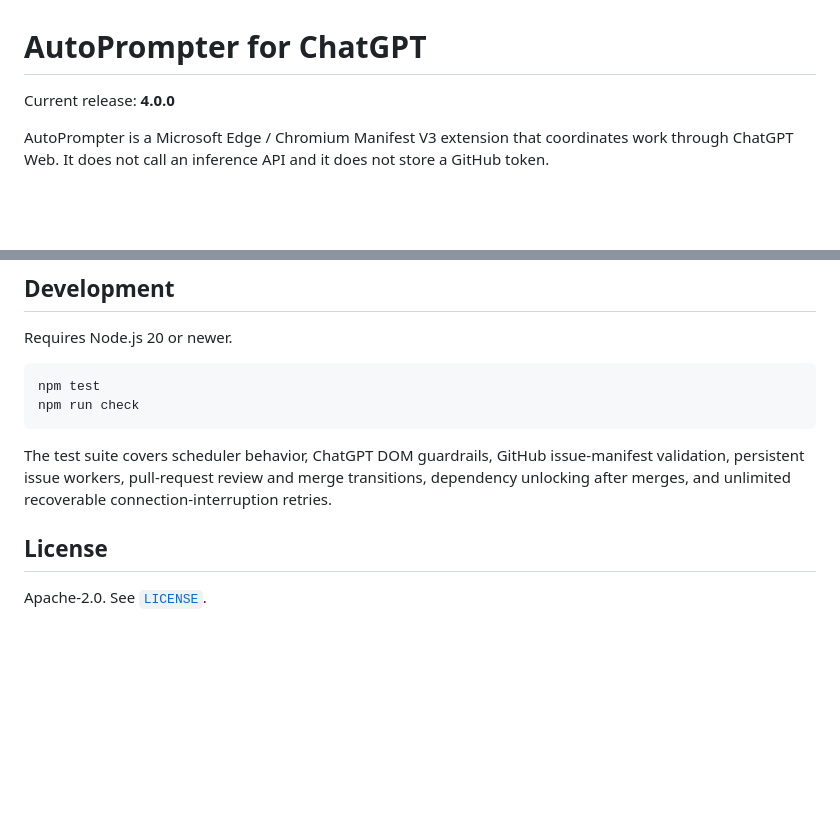
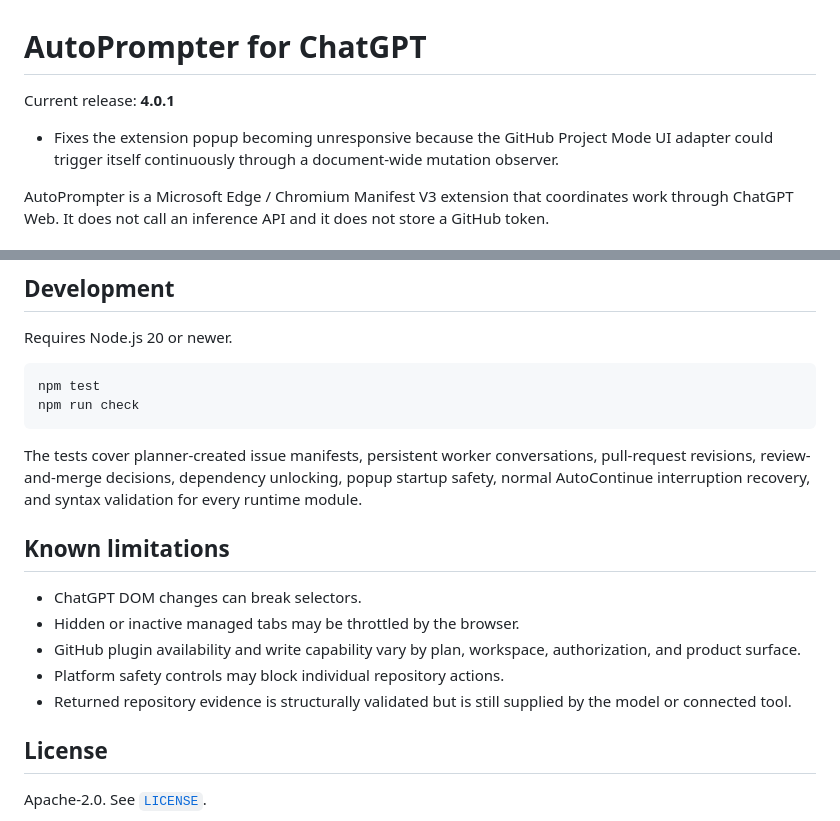
Before and after one commit to OssaBellator/autoprompter, a Markdown page: README.md, 2 parts joined by grey strips. Rendered like a GitHub page; blank space fills up the shorter version.

Commit message:
Document 4.0.1 popup fix

````diff
--- a/README.md
+++ b/README.md
@@ -1,6 +1,8 @@
 # AutoPrompter for ChatGPT
 
-Current release: **4.0.0**
+Current release: **4.0.1**
+
+- Fixes the extension popup becoming unresponsive because the GitHub Project Mode UI adapter could trigger itself continuously through a document-wide mutation observer.
 
 AutoPrompter is a Microsoft Edge / Chromium Manifest V3 extension that coordinates work through ChatGPT Web. It does not call an inference API and it does not store a GitHub token.
 
@@ -88,7 +90,15 @@ npm test
 npm run check
 ```
 
-The test suite covers scheduler behavior, ChatGPT DOM guardrails, GitHub issue-manifest validation, persistent issue workers, pull-request review and merge transitions, dependency unlocking after merges, and unlimited recoverable connection-interruption retries.
+The tests cover planner-created issue manifests, persistent worker conversations, pull-request revisions, review-and-merge decisions, dependency unlocking, popup startup safety, normal AutoContinue interruption recovery, and syntax validation for every runtime module.
+
+## Known limitations
+
+- ChatGPT DOM changes can break selectors.
+- Hidden or inactive managed tabs may be throttled by the browser.
+- GitHub plugin availability and write capability vary by plan, workspace, authorization, and product surface.
+- Platform safety controls may block individual repository actions.
+- Returned repository evidence is structurally validated but is still supplied by the model or connected tool.
 
 ## License
 
````
